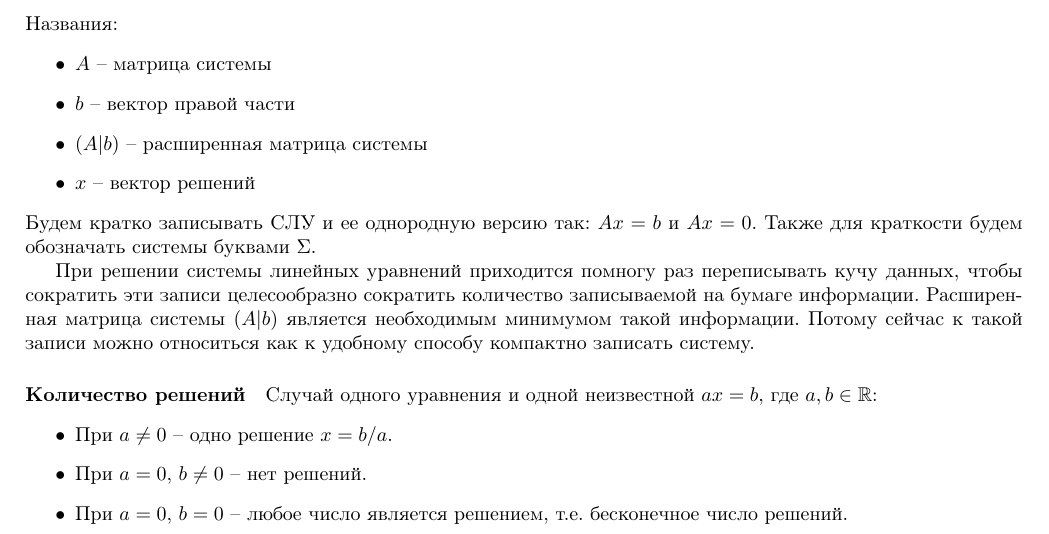
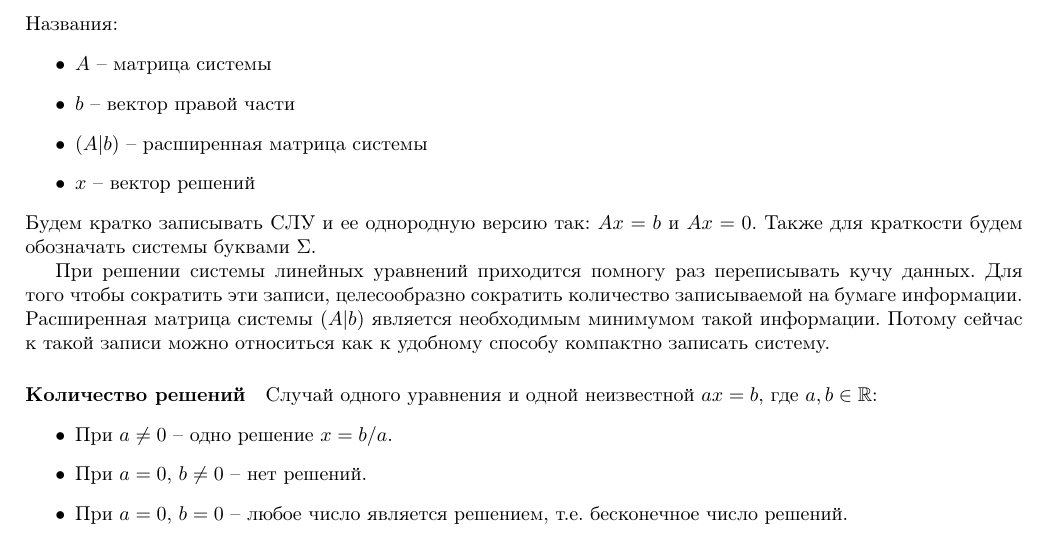
Before and after one commit to DimaTrushin/LinearAlgebra, a LaTeX document (main.tex, which reads Lectures/lecture01.tex): part of page 2 of 20, cut so that both start at the same text. Compiled offline with pdfLaTeX.

Commit message:
Update lecture01.tex

```diff
--- a/Lectures/lecture01.tex
+++ b/Lectures/lecture01.tex
@@ -98,7 +98,7 @@ b_m\\
 Будем кратко записывать СЛУ и ее однородную версию так: $Ax = b$ и $Ax = 0$.
 Также для краткости будем обозначать системы буквами $\Sigma$.
 
-При решении системы линейных уравнений приходится помногу раз переписывать кучу данных, чтобы сократить эти записи целесообразно сократить количество записываемой на бумаге информации.
+При решении системы линейных уравнений приходится помногу раз переписывать кучу данных. Для того чтобы сократить эти записи, целесообразно сократить количество записываемой на бумаге информации.
 Расширенная матрица системы $(A|b)$ является необходимым минимумом такой информации.
 Потому сейчас к такой записи можно относиться как к удобному способу компактно записать систему.
 
```
